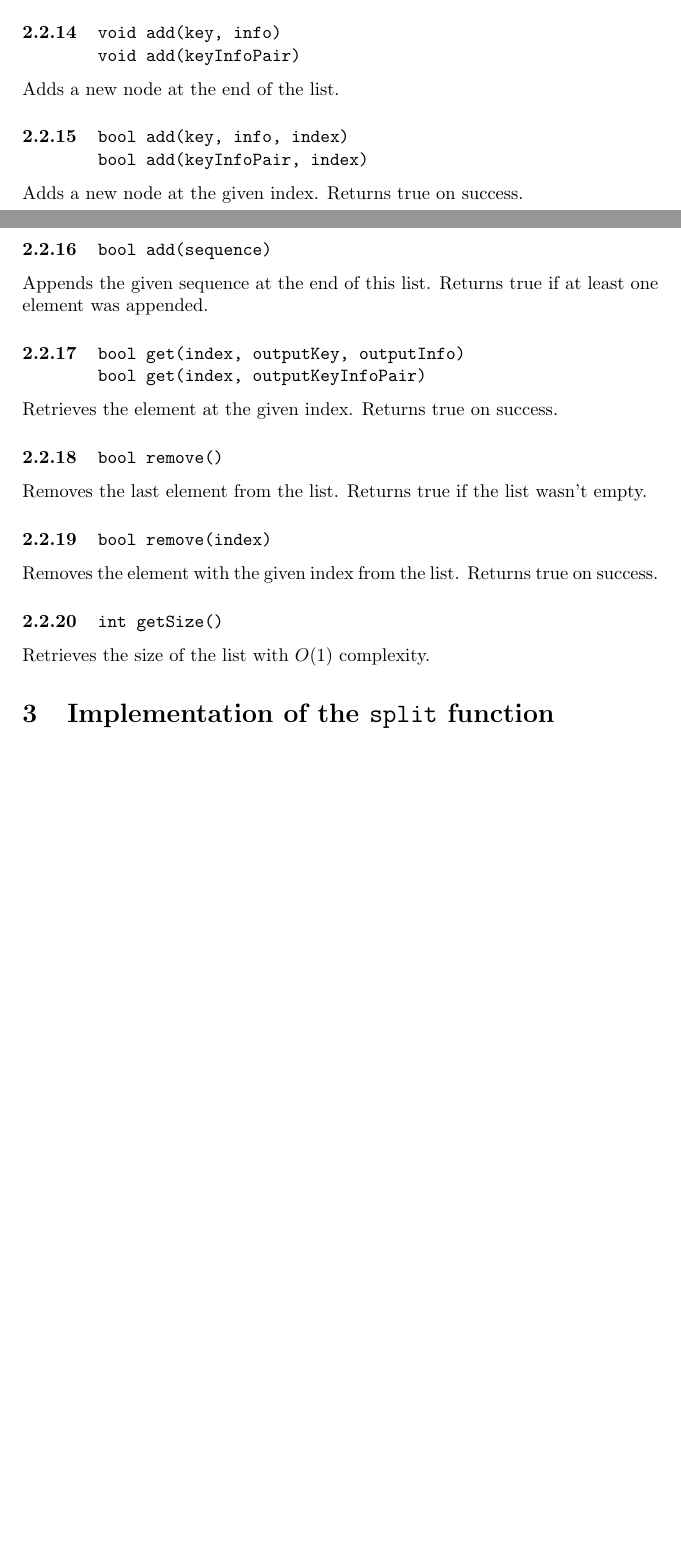
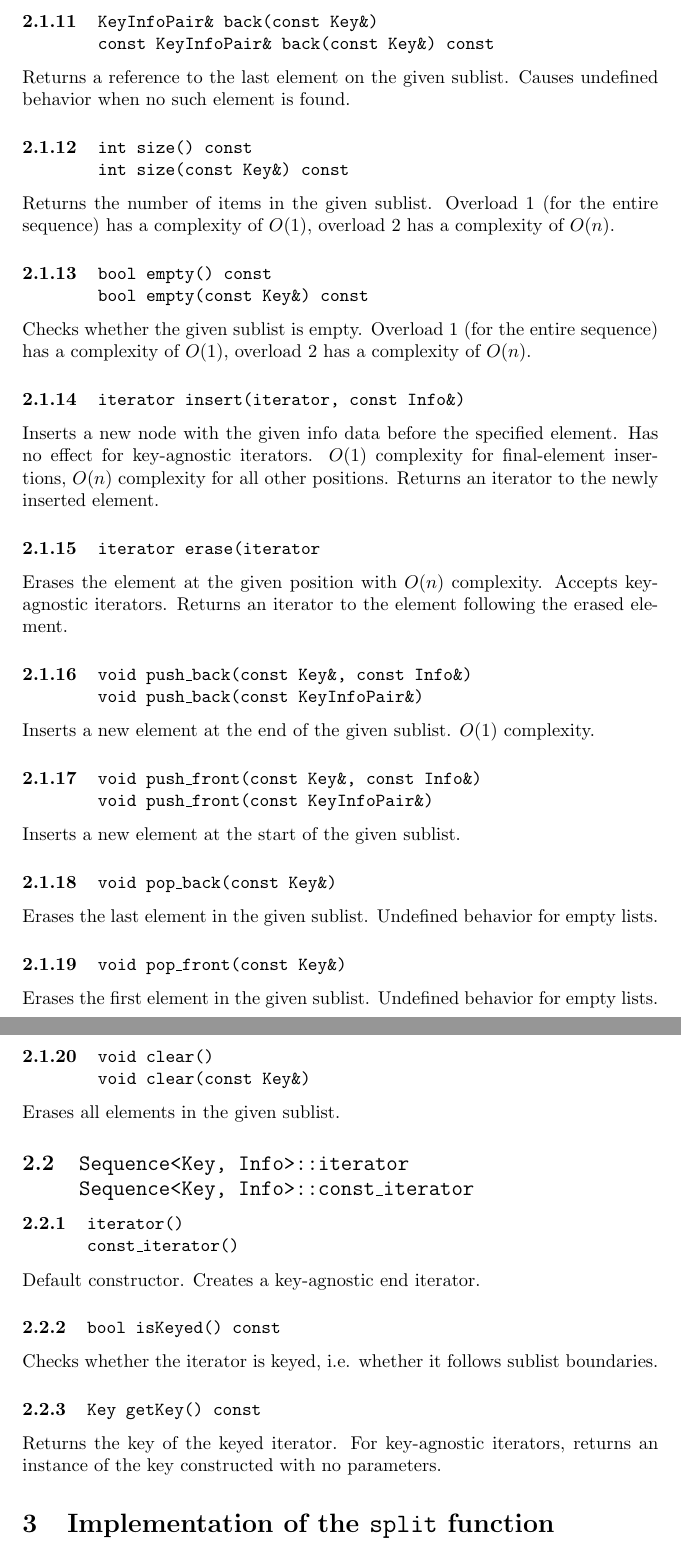
Before and after one commit to Lachcim/szopinski-eads, a LaTeX document (docs/report.tex): two parts of pages 6 and 7 of 9, joined at a grey line, cut at the place of the change, the shorter picture padded with empty space. Compiled offline with pdfLaTeX.

Commit message:
Finish report

```diff
--- a/docs/report.tex
+++ b/docs/report.tex
@@ -300,3 +234 @@ Addition assignment operator. Adds all nodes of the other sequence to this one.
 
-\subsubsection{{\tt void add(key, info)}\\
-{\tt void add(keyInfoPair)}}
@@ -303,5 +239,4 @@ Addition assignment operator. Adds all nodes of the other sequence to this one.
 
-Adds a new node at the end of the list.
+Returns an iterator pointing to the first element on the sublist. Overloads 1
+and 3 are key-agnostic.
 
-\subsubsection{{\tt bool add(key, info, index)}\\
-{\tt bool add(keyInfoPair, index)}}
@@ -308,7 +247,7 @@ Adds a new node at the end of the list.
 
-Adds a new node at the given index. Returns true on success.
+Returns an iterator pointing to one element past the final item on the sublist.
+Overloads 1 and 3 are key-agnostic.
 
-\subsubsection{{\tt bool add(sequence)}}
+\subsubsection{{\tt KeyInfoPair\& at(const Key\&, int)} \\
+	{\tt const KeyInfoPair\& at(const Key\&, int) const}}
 
-Appends the given sequence at the end of this list. Returns true if at least one
-element was appended.
@@ -317,18 +258,82 @@ element was appended.
-{\tt bool get(index, outputKeyInfoPair)}}
+\subsubsection{{\tt KeyInfoPair\& front(const Key\&)} \\
+	{\tt const KeyInfoPair\& front(const Key\&) const}}
 
-Retrieves the element at the given index. Returns true on success.
+Returns a reference to the first element on the given sublist. Causes undefined
+behavior when no such element is found.
 
-\subsubsection{{\tt bool remove()}}
+\subsubsection{{\tt KeyInfoPair\& back(const Key\&)} \\
+	{\tt const KeyInfoPair\& back(const Key\&) const}}
 
-Removes the last element from the list. Returns true if the list wasn't empty.
+Returns a reference to the last element on the given sublist. Causes undefined
+behavior when no such element is found.
 
-\subsubsection{{\tt bool remove(index)}}
+\subsubsection{{\tt int size() const} \\
+	{\tt int size(const Key\&) const}}
 
-Removes the element with the given index from the list. Returns true on success.
+Returns the number of items in the given sublist. Overload 1 (for the entire
+sequence) has a complexity of $O(1)$, overload 2 has a complexity of $O(n)$.
 
-\subsubsection{{\tt int getSize()}}
+\subsubsection{{\tt bool empty() const} \\
+	{\tt bool empty(const Key\&) const}}
 
-Retrieves the size of the list with $O(1)$ complexity.
+Checks whether the given sublist is empty. Overload 1 (for the entire sequence)
+has a complexity of $O(1)$, overload 2 has a complexity of $O(n)$.
+
+\subsubsection{{\tt iterator insert(iterator, const Info\&)}}
+
+Inserts a new node with the given info data before the specified element. Has
+no effect for key-agnostic iterators. $O(1)$ complexity for final-element
+insertions, $O(n)$ complexity for all other positions. Returns an iterator to
+the newly inserted element.
+
+\subsubsection{{\tt iterator erase(iterator}}
+
+Erases the element at the given position with $O(n)$ complexity. Accepts
+key-agnostic iterators. Returns an iterator to the element following the erased
+element.
+
+\subsubsection{{\tt void push\_back(const Key\&, const Info\&)} \\
+	{\tt void push\_back(const KeyInfoPair\&)}}
+
+Inserts a new element at the end of the given sublist. $O(1)$ complexity.
+
+\subsubsection{{\tt void push\_front(const Key\&, const Info\&)} \\
+	{\tt void push\_front(const KeyInfoPair\&)}}
+
+Inserts a new element at the start of the given sublist.
+
+\subsubsection{{\tt void pop\_back(const Key\&)}}
+
+Erases the last element in the given sublist. Undefined behavior for empty
+lists.
+
+\subsubsection{{\tt void pop\_front(const Key\&)}}
+
+Erases the first element in the given sublist. Undefined behavior for empty
+lists.
+
+\subsubsection{{\tt void clear()} \\
+	{\tt void clear(const Key\&)}}
+
+Erases all elements in the given sublist.
+
+\subsection{{\tt Sequence<Key, Info>::iterator} \\
+{\tt Sequence<Key, Info>::const\_iterator}}
+
+\subsubsection{{\tt iterator()} \\
+	{\tt const\_iterator()}}
+
+Default constructor. Creates a key-agnostic end iterator.
+
+\subsubsection{{\tt bool isKeyed() const}}
+
+Checks whether the iterator is keyed, i.e. whether it follows sublist
+boundaries.
+
+\subsubsection{{\tt Key getKey() const}}
+
+Returns the key of the keyed iterator. For key-agnostic iterators, returns an
+instance of the key constructed with no parameters.
 
 \section{Implementation of the {\tt split} function}
 
```
Also changed, not shown: docs/report.tex (114 more changed lines).
